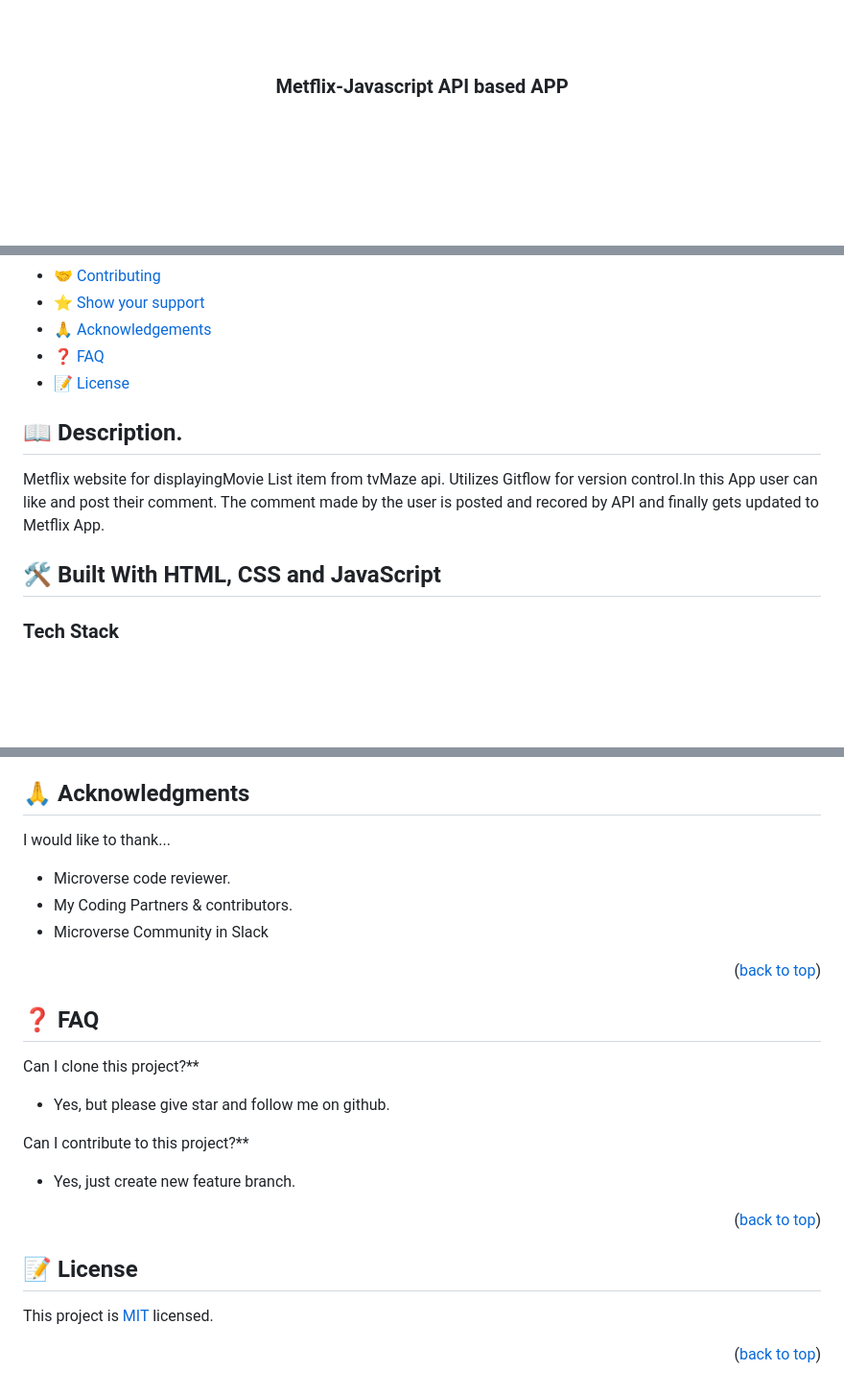
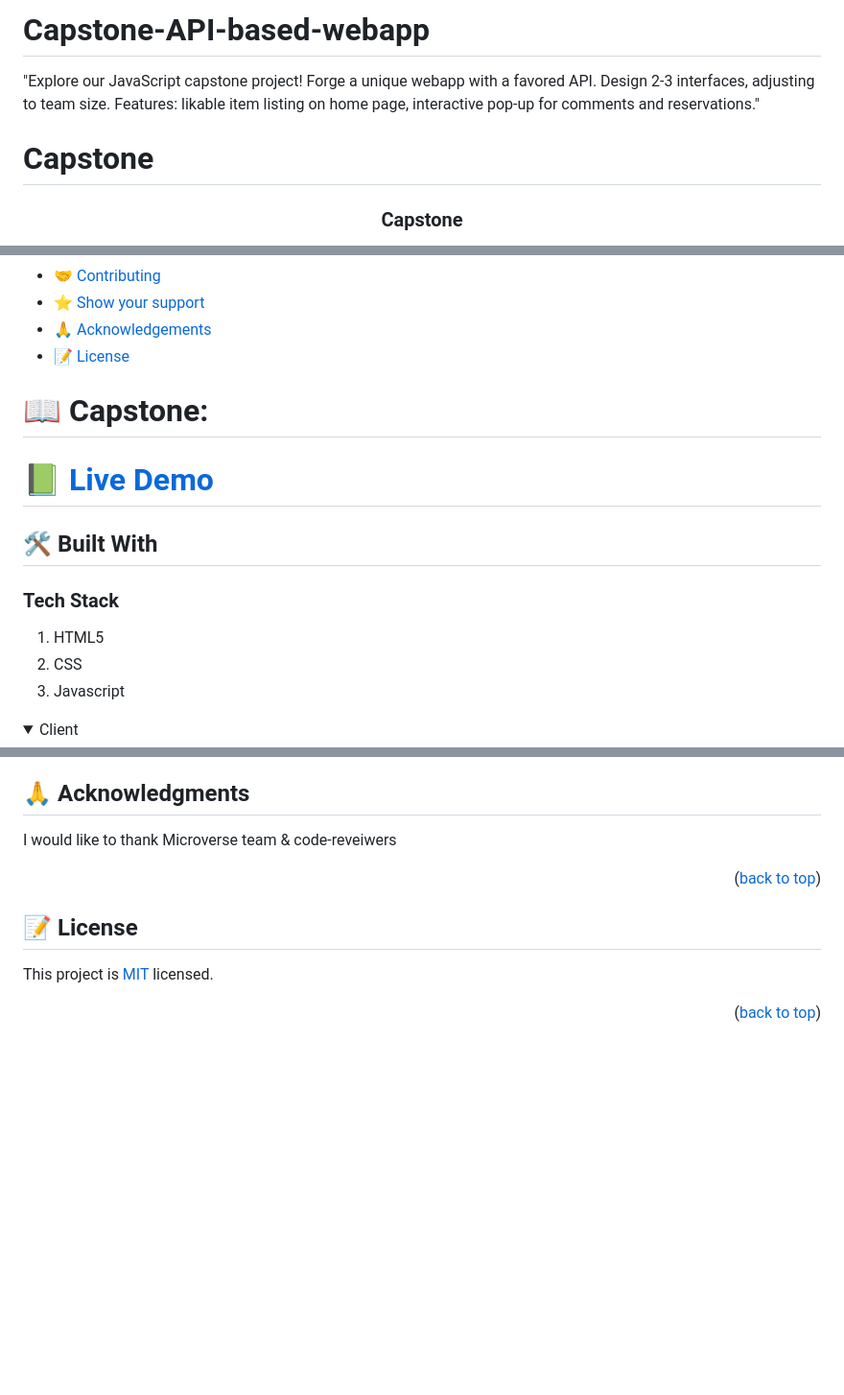
Before and after one commit to the-faizmohammad/Capstone-API-based-webapp, a Markdown page: README.md, 3 parts joined by grey strips. Shown at 96% size. GitHub-like rendering; folded sections open; blank space fills up the shorter version.

```diff
--- a/README.md
+++ b/README.md
@@ -1,5 +1,10 @@
+# Capstone-API-based-webapp
+"Explore our JavaScript capstone project! Forge a unique webapp with a favored API. Design 2-3 interfaces, adjusting to team size. Features: likable item listing on home page, interactive pop-up for comments and reservations."
+
+# Capstone
 <a name="readme-top"></a>
+
 <div align="center">
-<br/>
-<h3><b>Metflix-Javascript API based APP</b></h3>
+  <h3><b>Capstone</b></h3>
+</div>
 
@@ -23,14 +27,20 @@
 - [🤝 Contributing](#contributing)
 - [⭐️ Show your support](#support)
 - [🙏 Acknowledgements](#acknowledgements)
-- [❓ FAQ](#faq)
 - [📝 License](#license)
 
-## 📖 Description.
-Metflix website for displayingMovie List item from tvMaze api. Utilizes Gitflow for version control.In this App user can like and post their comment. The comment made by the user is posted and recored by API and finally gets updated to Metflix App.
+<!-- PROJECT DESCRIPTION -->
 
-## 🛠 Built With <a name="built-with">HTML, CSS and JavaScript</a>
+# 📖 Capstone:  <a name="about-project"></a>
 
+# 📗 [Live Demo](https://hossainaraf.github.io/Capstone)
+## 🛠 Built With <a name="built-with"></a>
 ### Tech Stack <a name="tech-stack"></a>
 
+1. HTML5
+2. CSS
+3. Javascript
+
+<details>
+  <summary>Client</summary>
   <ul>
@@ -141,24 +151,10 @@ people.
 ## 🙏 Acknowledgments <a name="acknowledgements"></a>
 
-I would like to thank...
-
-- Microverse code reviewer.
-- My Coding Partners & contributors.
-- Microverse Community in Slack
+I would like to thank Microverse team & code-reveiwers
 
 <p align="right">(<a href="#readme-top">back to top</a>)</p>
 
-## ❓ FAQ <a name="faq"></a>
-
-Can I clone this project?\*\*
-
-- Yes, but please give star and follow me on github.
-
-Can I contribute to this project?\*\*
-
-- Yes, just create new feature branch.
-
-<p align="right">(<a href="#readme-top">back to top</a>)</p>
+<!-- LICENSE -->
 
 ## 📝 License <a name="license"></a>
 
```
Also changed, not shown: other parts of README.md (+68 -69 lines).
